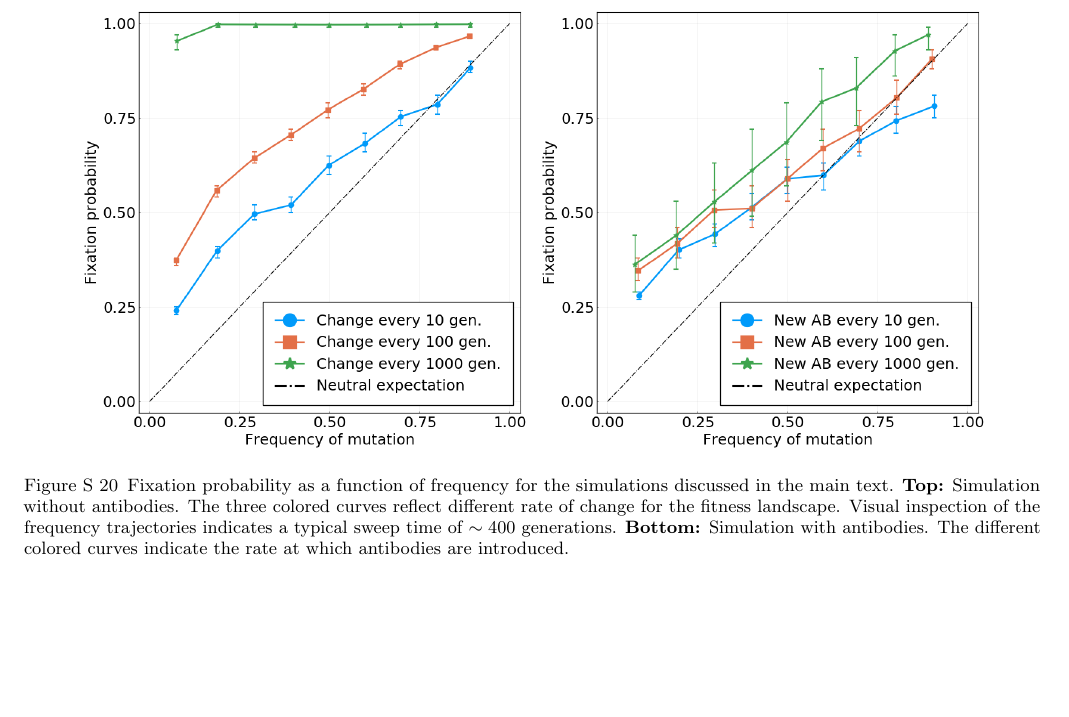
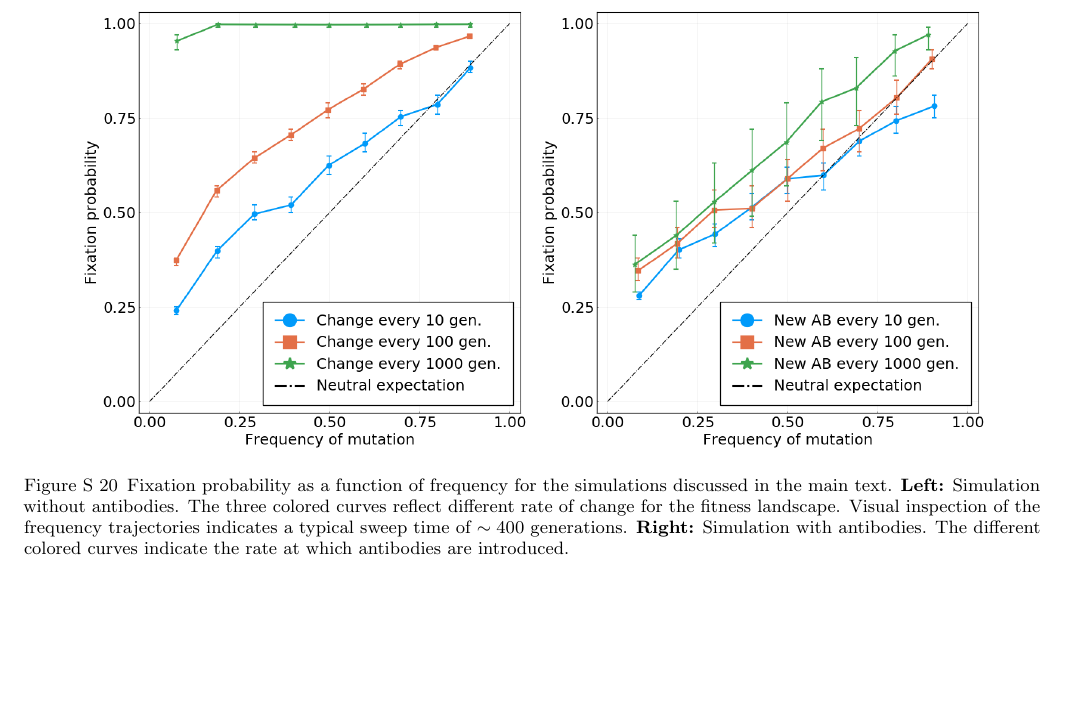
Before and after one commit to PierreBarrat/FluPred_Article, a LaTeX paper (article.tex): part of page 38 of 38, cut so that both start at the same text. Compiled offline with pdfLaTeX.

Commit message:
Change top/bottom -> left/right in SI

```diff
--- a/article.tex
+++ b/article.tex
@@ -983,7 +983,7 @@ The amplitude of these deviations depends on the strength of selection $sN$, as
 	\begin{figure}
 		\centering
 		\includegraphics[width=0.9\textwidth]{SM_figures/simulation.png}
-		\caption{Fixation probability as a function of frequency for the simulations discussed in the main text. \textbf{Top:} Simulation without antibodies. The three colored curves reflect different rate of change for the fitness landscape. Visual inspection of the frequency trajectories indicates a typical sweep time of $\sim400$ generations. \textbf{Bottom:} Simulation with antibodies. The different colored curves indicate the rate at which antibodies are introduced. }
+		\caption{Fixation probability as a function of frequency for the simulations discussed in the main text. \textbf{Left:} Simulation without antibodies. The three colored curves reflect different rate of change for the fitness landscape. Visual inspection of the frequency trajectories indicates a typical sweep time of $\sim400$ generations. \textbf{Right:} Simulation with antibodies. The different colored curves indicate the rate at which antibodies are introduced. }
 		\label{fig:simulations}
 	\end{figure}
 
```
Also changed, not shown: article.tex (2 more changed lines).
